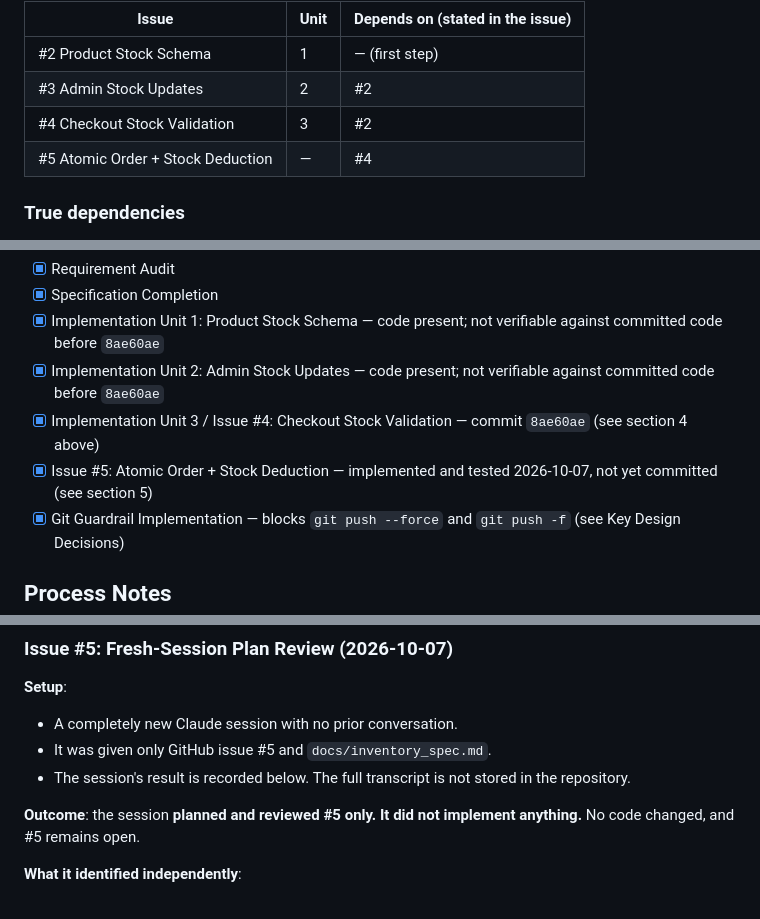
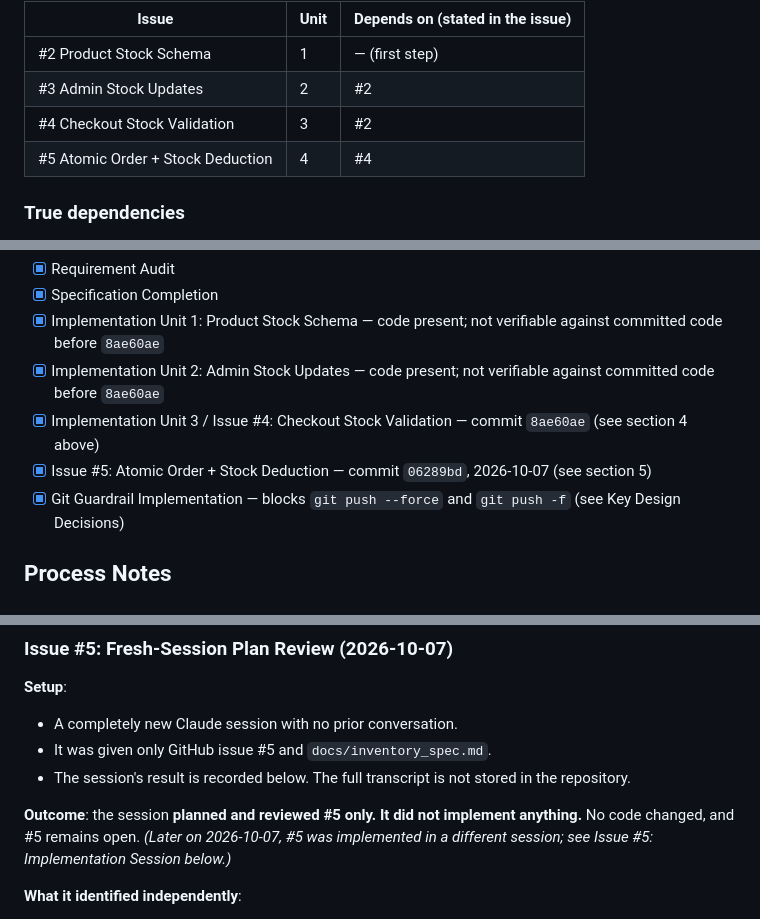
Before and after one commit to Utkarsh11sinha/CODING-MANAGEMENT, a Markdown page: docs/claude-worklog.md, 3 parts joined by grey strips. Rendered like a GitHub page.

```diff
--- a/docs/claude-worklog.md
+++ b/docs/claude-worklog.md
@@ -164,7 +164,7 @@ Source: GitHub issues #1–#5. Issue #1 (Inventory Management) lists the impleme
 | #2 Product Stock Schema | 1 | — (first step) |
 | #3 Admin Stock Updates | 2 | #2 |
 | #4 Checkout Stock Validation | 3 | #2 |
-| #5 Atomic Order + Stock Deduction | — | #4 |
+| #5 Atomic Order + Stock Deduction | 4 | #4 |
 
 ### True dependencies
 - **#3 → #2**: "the stock field needs to exist first." `PUT /api/admin/products/:id` reads and writes `stock_quantity` in the same queries as the other product fields. Without the column, SQLite rejects those queries, the error handler returns HTTP 500, and *all* admin product edits break, not just stock edits. That violates #3's requirement that existing product updates keep working.
@@ -182,7 +182,7 @@ Source: GitHub issues #1–#5. Issue #1 (Inventory Management) lists the impleme
 - [x] Implementation Unit 1: Product Stock Schema — code present; not verifiable against committed code before `8ae60ae`
 - [x] Implementation Unit 2: Admin Stock Updates — code present; not verifiable against committed code before `8ae60ae`
 - [x] Implementation Unit 3 / Issue #4: Checkout Stock Validation — commit `8ae60ae` (see section 4 above)
-- [x] Issue #5: Atomic Order + Stock Deduction — implemented and tested 2026-10-07, not yet committed (see section 5)
+- [x] Issue #5: Atomic Order + Stock Deduction — commit `06289bd`, 2026-10-07 (see section 5)
 - [x] Git Guardrail Implementation — blocks `git push --force` and `git push -f` (see Key Design Decisions)
 
 ## Process Notes
@@ -362,7 +372,7 @@ On 2026-10-07, each of issues #2–#5 was given to its own fresh Claude session.
 - It was given only GitHub issue #5 and `docs/inventory_spec.md`.
 - The session's result is recorded below. The full transcript is not stored in the repository.
 
-**Outcome**: the session **planned and reviewed #5 only. It did not implement anything.** No code changed, and #5 remains open.
+**Outcome**: the session **planned and reviewed #5 only. It did not implement anything.** No code changed, and #5 remains open. *(Later on 2026-10-07, #5 was implemented in a different session; see Issue #5: Implementation Session below.)*
 
 **What it identified independently**:
 - **Dependencies**:
```
Also changed, not shown: other parts of docs/claude-worklog.md (+12 -2 lines), docs/inventory_spec.md (+1 -1 lines).
